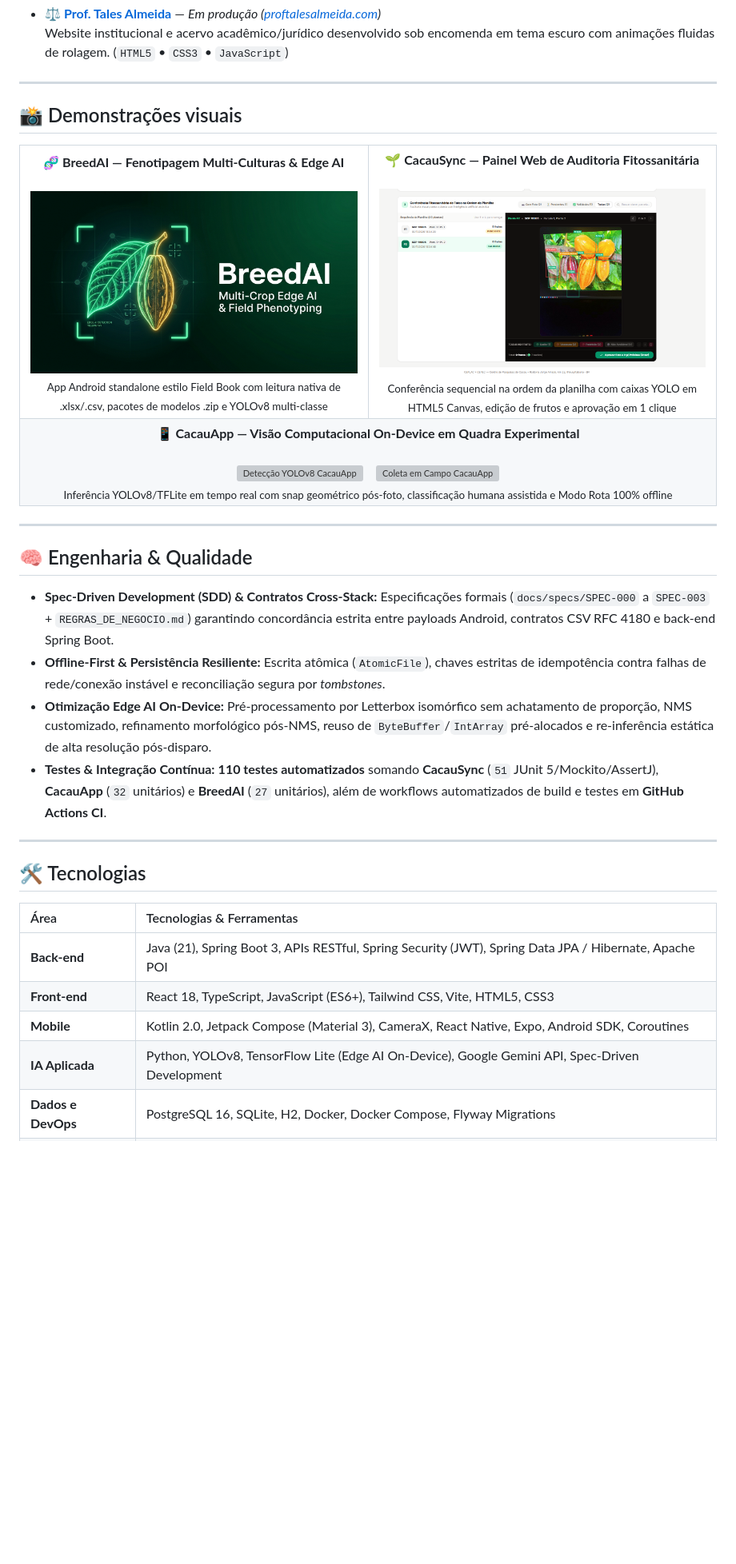
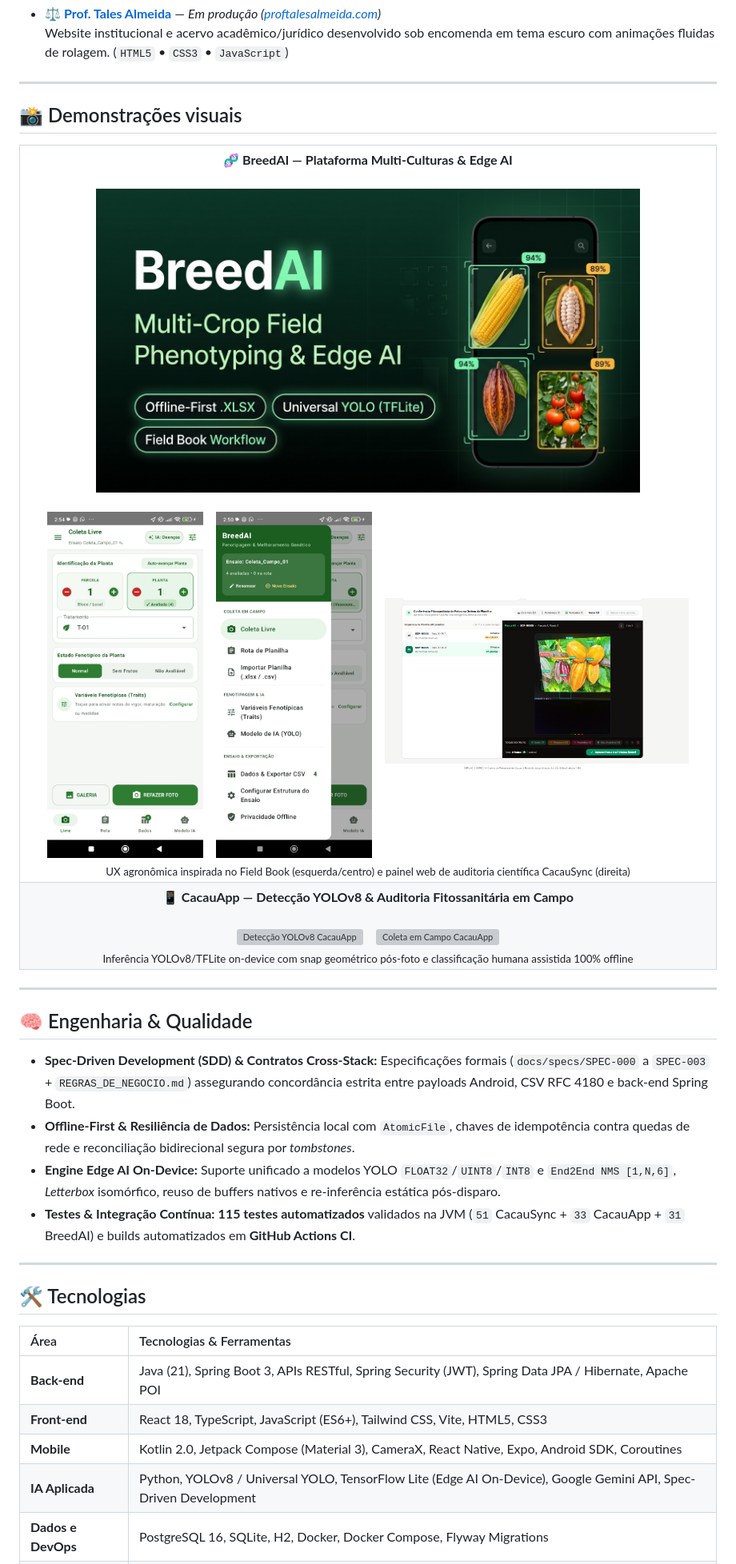
Before and after one commit to Igor8818/Igor8818, a Markdown page: README.md, the part around one of its changes. Shown at 80% size. GitHub-like rendering; pictures changed too: assets/feature_breedai.jpg (added), assets/screen_coleta_livre.png (added), assets/screen_menu_lateral.png (added); blank space fills up the shorter version; grey boxes are pictures that could not be loaded.

Commit message:
docs(profile): otimizar portfolio Tech Recruiter com novo visual do BreedAI e 115 testes automatizados

```diff
--- a/README.md
+++ b/README.md
@@ -60,5 +58,5 @@ Construo sistemas resilientes orientados a problemas reais — desde aplicativos
 * **[⚖️ Prof. Tales Almeida](https://github.com/Igor8818/tales)** — *Em produção ([proftalesalmeida.com](https://proftalesalmeida.com/))*
-  Website institucional e acervo acadêmico/jurídico desenvolvido sob encomenda em tema escuro com animações fluidas de rolagem. (`HTML5` • `CSS3` • `JavaScript`)
+  Website institucional e acervo acadêmico/jurídico desenvolvido sob encomenda em tema escuro com animações fluidas de rolagem. (`HTML5` &bull; `CSS3` &bull; `JavaScript`)
 
 ---
 
@@ -67,24 +65,22 @@ Construo sistemas resilientes orientados a problemas reais — desde aplicativos
 <div align="center">
   <table>
     <tr>
-      <td align="center" width="50%">
-        <b>🧬 BreedAI — Fenotipagem Multi-Culturas &amp; Edge AI</b><br/><br/>
+      <td align="center" width="50%" colspan="2">
+        <b>🧬 BreedAI — Plataforma Multi-Culturas &amp; Edge AI</b><br/><br/>
         <a href="https://github.com/Igor8818/BreedAI">
-          <img src="assets/banner_breedai.jpg" width="440" alt="BreedAI — Multi-Crop Edge AI &amp; Field Phenotyping" />
+          <img src="assets/feature_breedai.jpg" width="680" alt="BreedAI — Multi-Crop Field Phenotyping &amp; Edge AI" />
         </a>
+        <br/><br/>
+        <img src="assets/screen_coleta_livre.png" width="195" alt="Tela Coleta Livre BreedAI" />
+        &nbsp;&nbsp;
+        <img src="assets/screen_menu_lateral.png" width="195" alt="Menu Lateral Field Book BreedAI" />
+        &nbsp;&nbsp;
+        <img src="assets/cacausync_auditoria.png" width="380" alt="Painel Web CacauSync" />
         <br/>
-        <sub>App Android standalone estilo Field Book com leitura nativa de .xlsx/.csv, pacotes de modelos .zip e YOLOv8 multi-classe</sub>
-      </td>
-      <td align="center" width="50%">
-        <b>🌱 CacauSync — Painel Web de Auditoria Fitossanitária</b><br/><br/>
-        <a href="https://github.com/Igor8818/CacauSync">
-          <img src="assets/cacausync_auditoria.png" width="440" alt="Painel Web de Auditoria Fitossanitária CacauSync" />
-        </a>
-        <br/>
-        <sub>Conferência sequencial na ordem da planilha com caixas YOLO em HTML5 Canvas, edição de frutos e aprovação em 1 clique</sub>
+        <sub>UX agronômica inspirada no Field Book (esquerda/centro) e painel web de auditoria científica CacauSync (direita)</sub>
       </td>
     </tr>
     <tr>
       <td align="center" colspan="2">
-        <b>📱 CacauApp — Visão Computacional On-Device em Quadra Experimental</b><br/><br/>
+        <b>📱 CacauApp — Detecção YOLOv8 &amp; Auditoria Fitossanitária em Campo</b><br/><br/>
         <a href="https://github.com/Igor8818/CacauApp">
@@ -94,6 +90,6 @@ Construo sistemas resilientes orientados a problemas reais — desde aplicativos
         </a>
         <br/>
-        <sub>Inferência YOLOv8/TFLite em tempo real com snap geométrico pós-foto, classificação humana assistida e Modo Rota 100% offline</sub>
+        <sub>Inferência YOLOv8/TFLite on-device com snap geométrico pós-foto e classificação humana assistida 100% offline</sub>
       </td>
     </tr>
   </table>
@@ -103,10 +99,10 @@ Construo sistemas resilientes orientados a problemas reais — desde aplicativos
 
 ## 🧠 Engenharia & Qualidade
 
-* **Spec-Driven Development (SDD) & Contratos Cross-Stack:** Especificações formais (`docs/specs/SPEC-000` a `SPEC-003` + `REGRAS_DE_NEGOCIO.md`) garantindo concordância estrita entre payloads Android, contratos CSV RFC 4180 e back-end Spring Boot.
-* **Offline-First & Persistência Resiliente:** Escrita atômica (`AtomicFile`), chaves estritas de idempotência contra falhas de rede/conexão instável e reconciliação segura por *tombstones*.
-* **Otimização Edge AI On-Device:** Pré-processamento por Letterbox isomórfico sem achatamento de proporção, NMS customizado, refinamento morfológico pós-NMS, reuso de `ByteBuffer`/`IntArray` pré-alocados e re-inferência estática de alta resolução pós-disparo.
-* **Testes & Integração Contínua:** **110 testes automatizados** somando **CacauSync** (`51` JUnit 5/Mockito/AssertJ), **CacauApp** (`32` unitários) e **BreedAI** (`27` unitários), além de workflows automatizados de build e testes em **GitHub Actions CI**.
+* **Spec-Driven Development (SDD) & Contratos Cross-Stack:** Especificações formais (`docs/specs/SPEC-000` a `SPEC-003` + `REGRAS_DE_NEGOCIO.md`) assegurando concordância estrita entre payloads Android, CSV RFC 4180 e back-end Spring Boot.
+* **Offline-First & Resiliência de Dados:** Persistência local com `AtomicFile`, chaves de idempotência contra quedas de rede e reconciliação bidirecional segura por *tombstones*.
+* **Engine Edge AI On-Device:** Suporte unificado a modelos YOLO `FLOAT32`/`UINT8`/`INT8` e `End2End NMS [1,N,6]`, *Letterbox* isomórfico, reuso de buffers nativos e re-inferência estática pós-disparo.
+* **Testes & Integração Contínua:** **115 testes automatizados** validados na JVM (`51` CacauSync + `33` CacauApp + `31` BreedAI) e builds automatizados em **GitHub Actions CI**.
 
 ---
 
@@ -117,5 +113,5 @@ Construo sistemas resilientes orientados a problemas reais — desde aplicativos
 | **Back-end** | Java (21), Spring Boot 3, APIs RESTful, Spring Security (JWT), Spring Data JPA / Hibernate, Apache POI |
 | **Front-end** | React 18, TypeScript, JavaScript (ES6+), Tailwind CSS, Vite, HTML5, CSS3 |
 | **Mobile** | Kotlin 2.0, Jetpack Compose (Material 3), CameraX, React Native, Expo, Android SDK, Coroutines |
-| **IA Aplicada** | Python, YOLOv8, TensorFlow Lite (Edge AI On-Device), Google Gemini API, Spec-Driven Development |
+| **IA Aplicada** | Python, YOLOv8 / Universal YOLO, TensorFlow Lite (Edge AI On-Device), Google Gemini API, Spec-Driven Development |
 | **Dados e DevOps** | PostgreSQL 16, SQLite, H2, Docker, Docker Compose, Flyway Migrations |
```
Also changed, not shown: other parts of README.md (+15 -17 lines), assets/icon_breedai.png (added).
